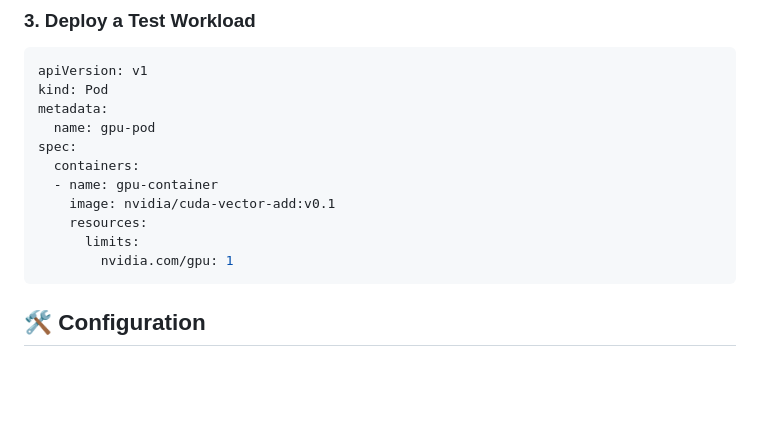
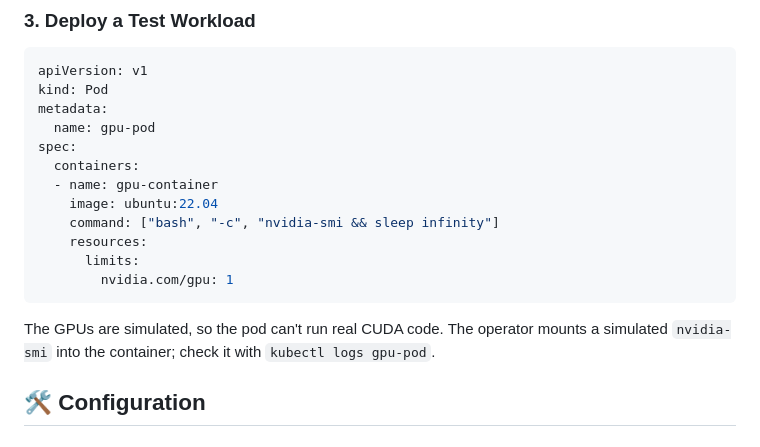
Before and after one commit to run-ai/fake-gpu-operator, a Markdown page: README.md, the part around the change. Drawn GitHub-style; blank space fills up the shorter version.

Commit message:
docs: use runnable image in quickstart

````diff
--- a/README.md
+++ b/README.md
@@ -66,11 +66,14 @@ metadata:
 spec:
   containers:
   - name: gpu-container
-    image: nvidia/cuda-vector-add:v0.1
+    image: ubuntu:22.04
+    command: ["bash", "-c", "nvidia-smi && sleep infinity"]
     resources:
       limits:
         nvidia.com/gpu: 1
 ```
+
+The GPUs are simulated, so the pod can't run real CUDA code. The operator mounts a simulated `nvidia-smi` into the container; check it with `kubectl logs gpu-pod`.
 
 ## 🛠️ Configuration
 
````
